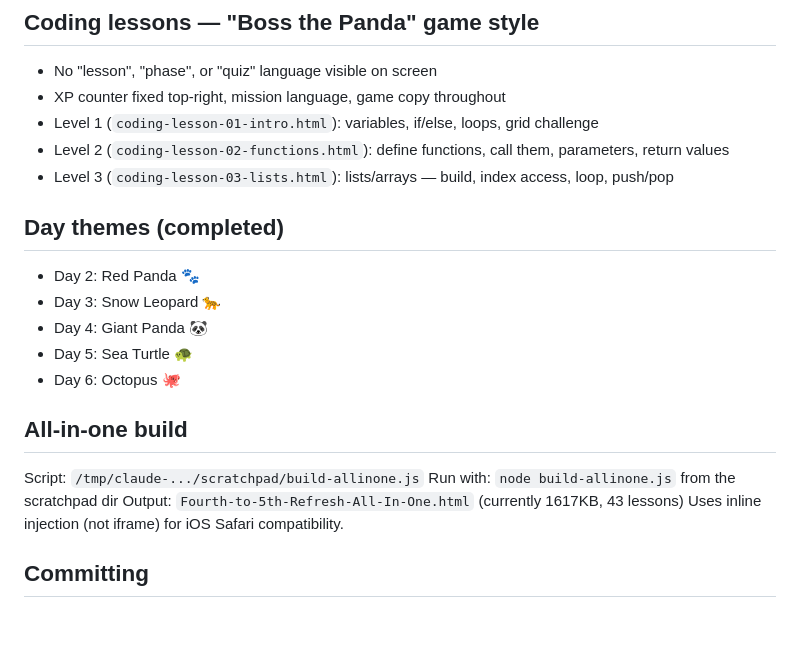
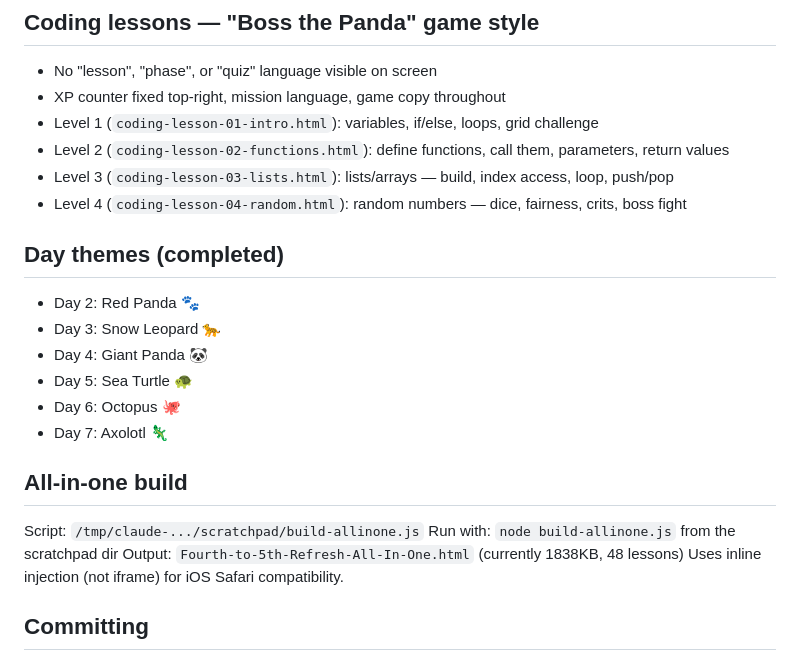
Before and after one commit to explictedcontent/Lesson-Refresher-4th-8-to-5th, a Markdown page: CLAUDE.md, the part around the change. GitHub-like rendering; blank space fills up the shorter version.

Commit message:
Update CLAUDE.md: Day 7 Axolotl, Coding Level 4, new build stats
Co-Authored-By: Claude Opus 4.8 <noreply@anthropic.com>
Claude-Session: https://claude.ai/code/session_01PiUm6GjJTpPgzRjM3Tp2Z6

```diff
--- a/CLAUDE.md
+++ b/CLAUDE.md
@@ -57,6 +57,7 @@ Math games, tools, and mechanics use CLEAN NUMBERS — no animals in the calcula
 - Level 1 (`coding-lesson-01-intro.html`): variables, if/else, loops, grid challenge
 - Level 2 (`coding-lesson-02-functions.html`): define functions, call them, parameters, return values
 - Level 3 (`coding-lesson-03-lists.html`): lists/arrays — build, index access, loop, push/pop
+- Level 4 (`coding-lesson-04-random.html`): random numbers — dice, fairness, crits, boss fight
 
 ## Day themes (completed)
 - Day 2: Red Panda 🐾
@@ -64,11 +65,12 @@ Math games, tools, and mechanics use CLEAN NUMBERS — no animals in the calcula
 - Day 4: Giant Panda 🐼
 - Day 5: Sea Turtle 🐢
 - Day 6: Octopus 🐙
+- Day 7: Axolotl 🦎
 
 ## All-in-one build
 Script: `/tmp/claude-.../scratchpad/build-allinone.js`
 Run with: `node build-allinone.js` from the scratchpad dir
-Output: `Fourth-to-5th-Refresh-All-In-One.html` (currently 1617KB, 43 lessons)
+Output: `Fourth-to-5th-Refresh-All-In-One.html` (currently 1838KB, 48 lessons)
 Uses inline injection (not iframe) for iOS Safari compatibility.
 
 ## Committing
```
